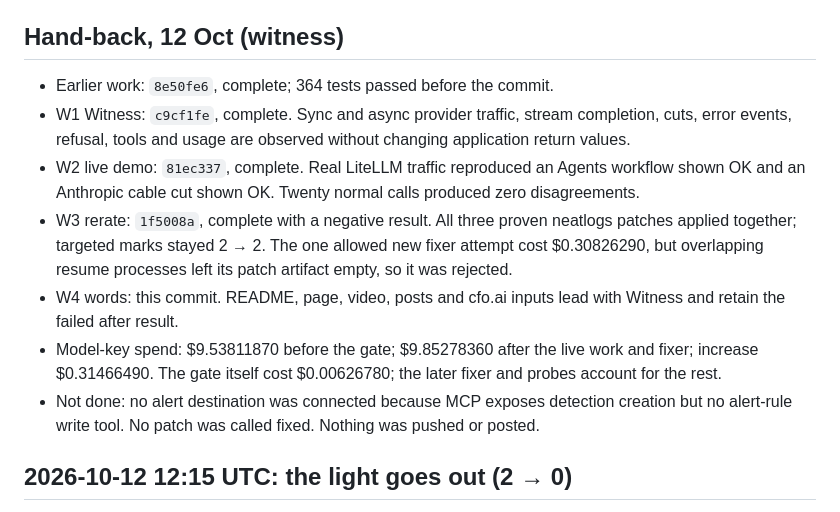
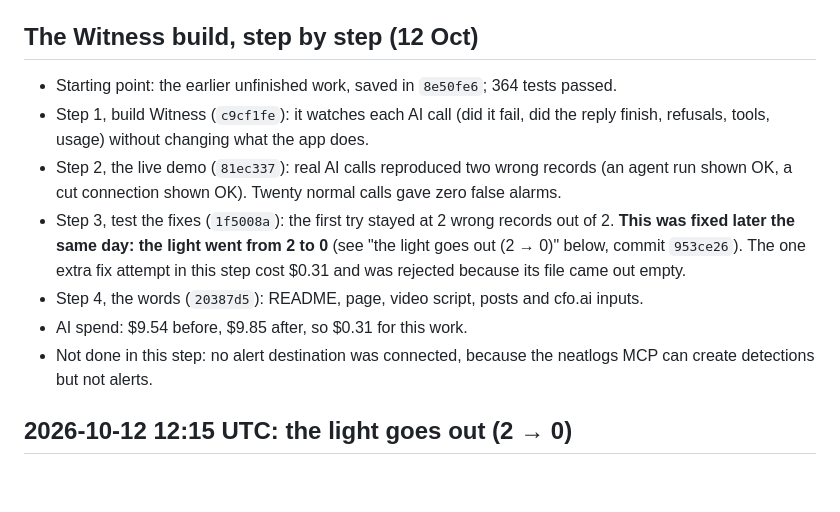
Before and after one commit to Jennycruzy/trueup, a Markdown page: hackathon.md, the part around the change. Rendered like a GitHub page; blank space fills up the shorter version.

Commit message:
Explain the Witness steps plainly

```diff
--- a/hackathon.md
+++ b/hackathon.md
@@ -470,15 +470,20 @@ A failed fixer run, kept as evidence (`fixes/openinference-.../runs/20261011T194
   attempt failed (retried)`: 6 on 11 Oct and 7 on 12 Oct. This closes the required proof that a real failed fixer
   try reaches the detection; the raw trend is in `evidence/neatlogs/detections.json`.
 
-## Hand-back, 12 Oct (witness)
+## The Witness build, step by step (12 Oct)
 
-- Earlier work: `8e50fe6`, complete; 364 tests passed before the commit.
-- W1 Witness: `c9cf1fe`, complete. Sync and async provider traffic, stream completion, cuts, error events, refusal, tools and usage are observed without changing application return values.
-- W2 live demo: `81ec337`, complete. Real LiteLLM traffic reproduced an Agents workflow shown OK and an Anthropic cable cut shown OK. Twenty normal calls produced zero disagreements.
-- W3 rerate: `1f5008a`, complete with a negative result. All three proven neatlogs patches applied together; targeted marks stayed 2 → 2. The one allowed new fixer attempt cost $0.30826290, but overlapping resume processes left its patch artifact empty, so it was rejected.
-- W4 words: this commit. README, page, video, posts and cfo.ai inputs lead with Witness and retain the failed after result.
-- Model-key spend: $9.53811870 before the gate; $9.85278360 after the live work and fixer; increase $0.31466490. The gate itself cost $0.00626780; the later fixer and probes account for the rest.
-- Not done: no alert destination was connected because MCP exposes detection creation but no alert-rule write tool. No patch was called fixed. Nothing was pushed or posted.
+- Starting point: the earlier unfinished work, saved in `8e50fe6`; 364 tests passed.
+- Step 1, build Witness (`c9cf1fe`): it watches each AI call (did it fail, did the reply finish, refusals, tools,
+  usage) without changing what the app does.
+- Step 2, the live demo (`81ec337`): real AI calls reproduced two wrong records (an agent run shown OK, a cut
+  connection shown OK). Twenty normal calls gave zero false alarms.
+- Step 3, test the fixes (`1f5008a`): the first try stayed at 2 wrong records out of 2. **This was fixed later the
+  same day: the light went from 2 to 0** (see "the light goes out (2 → 0)" below, commit `953ce26`). The one extra
+  fix attempt in this step cost $0.31 and was rejected because its file came out empty.
+- Step 4, the words (`20387d5`): README, page, video script, posts and cfo.ai inputs.
+- AI spend: $9.54 before, $9.85 after, so $0.31 for this work.
+- Not done in this step: no alert destination was connected, because the neatlogs MCP can create detections but
+  not alerts.
 
 ## 2026-10-12 12:15 UTC: the light goes out (2 → 0)
 
```
